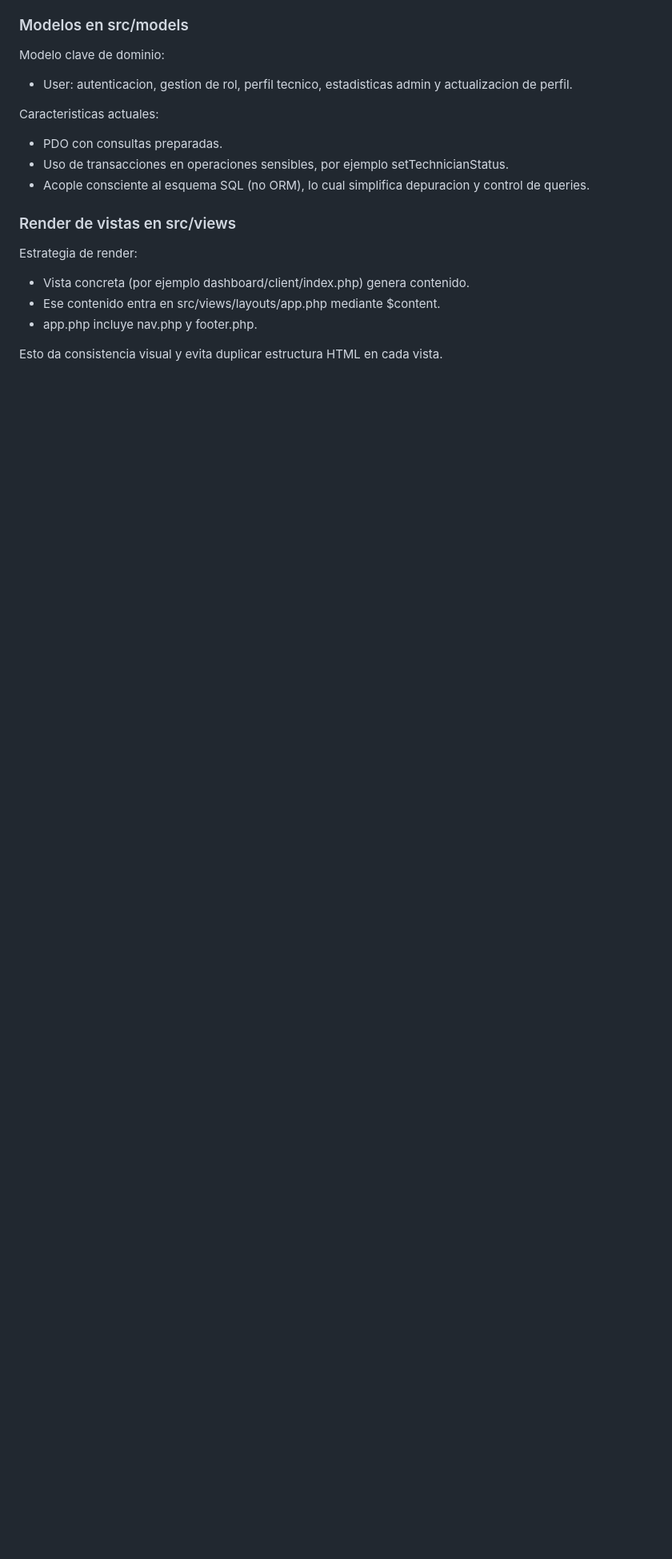
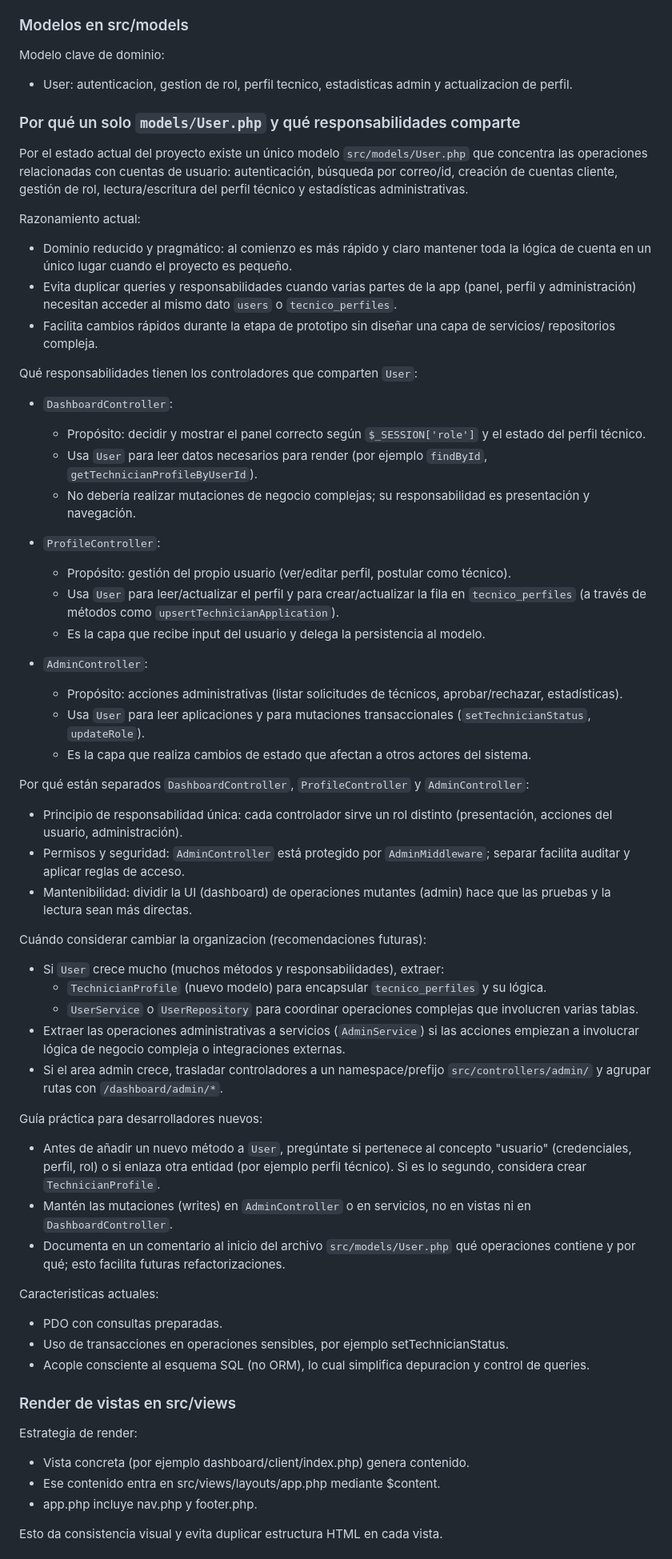
Before and after one commit to ruescalante/tutecnico, a Markdown page: README.md, the part around the change. Shown at 80% size. Drawn GitHub-style; blank space fills up the shorter version.

```diff
--- a/README.md
+++ b/README.md
@@ -247,6 +247,54 @@ Como se conectan con Controller:
 Modelo clave de dominio:
 
 - User: autenticacion, gestion de rol, perfil tecnico, estadisticas admin y actualizacion de perfil.
+
+### Por qué un solo `models/User.php` y qué responsabilidades comparte
+
+Por el estado actual del proyecto existe un único modelo `src/models/User.php` que concentra las operaciones relacionadas con cuentas de usuario: autenticación, búsqueda por correo/id, creación de cuentas cliente, gestión de rol, lectura/escritura del perfil técnico y estadísticas administrativas.
+
+Razonamiento actual:
+
+- Dominio reducido y pragmático: al comienzo es más rápido y claro mantener toda la lógica de cuenta en un único lugar cuando el proyecto es pequeño.
+- Evita duplicar queries y responsabilidades cuando varias partes de la app (panel, perfil y administración) necesitan acceder al mismo dato `users` o `tecnico_perfiles`.
+- Facilita cambios rápidos durante la etapa de prototipo sin diseñar una capa de servicios/ repositorios compleja.
+
+Qué responsabilidades tienen los controladores que comparten `User`:
+
+- `DashboardController`:
+    - Propósito: decidir y mostrar el panel correcto según `$_SESSION['role']` y el estado del perfil técnico.
+    - Usa `User` para leer datos necesarios para render (por ejemplo `findById`, `getTechnicianProfileByUserId`).
+    - No debería realizar mutaciones de negocio complejas; su responsabilidad es presentación y navegación.
+
+- `ProfileController`:
+    - Propósito: gestión del propio usuario (ver/editar perfil, postular como técnico).
+    - Usa `User` para leer/actualizar el perfil y para crear/actualizar la fila en `tecnico_perfiles` (a través de métodos como `upsertTechnicianApplication`).
+    - Es la capa que recibe input del usuario y delega la persistencia al modelo.
+
+- `AdminController`:
+    - Propósito: acciones administrativas (listar solicitudes de técnicos, aprobar/rechazar, estadísticas).
+    - Usa `User` para leer aplicaciones y para mutaciones transaccionales (`setTechnicianStatus`, `updateRole`).
+    - Es la capa que realiza cambios de estado que afectan a otros actores del sistema.
+
+Por qué están separados `DashboardController`, `ProfileController` y `AdminController`:
+
+- Principio de responsabilidad única: cada controlador sirve un rol distinto (presentación, acciones del usuario, administración).
+- Permisos y seguridad: `AdminController` está protegido por `AdminMiddleware`; separar facilita auditar y aplicar reglas de acceso.
+- Mantenibilidad: dividir la UI (dashboard) de operaciones mutantes (admin) hace que las pruebas y la lectura sean más directas.
+
+Cuándo considerar cambiar la organizacion (recomendaciones futuras):
+
+- Si `User` crece mucho (muchos métodos y responsabilidades), extraer:
+    - `TechnicianProfile` (nuevo modelo) para encapsular `tecnico_perfiles` y su lógica.
+    - `UserService` o `UserRepository` para coordinar operaciones complejas que involucren varias tablas.
+- Extraer las operaciones administrativas a servicios (`AdminService`) si las acciones empiezan a involucrar lógica de negocio compleja o integraciones externas.
+- Si el area admin crece, trasladar controladores a un namespace/prefijo `src/controllers/admin/` y agrupar rutas con `/dashboard/admin/*`.
+
+Guía práctica para desarrolladores nuevos:
+
+- Antes de añadir un nuevo método a `User`, pregúntate si pertenece al concepto "usuario" (credenciales, perfil, rol) o si enlaza otra entidad (por ejemplo perfil técnico). Si es lo segundo, considera crear `TechnicianProfile`.
+- Mantén las mutaciones (writes) en `AdminController` o en servicios, no en vistas ni en `DashboardController`.
+- Documenta en un comentario al inicio del archivo `src/models/User.php` qué operaciones contiene y por qué; esto facilita futuras refactorizaciones.
+
 
 Caracteristicas actuales:
 
```
